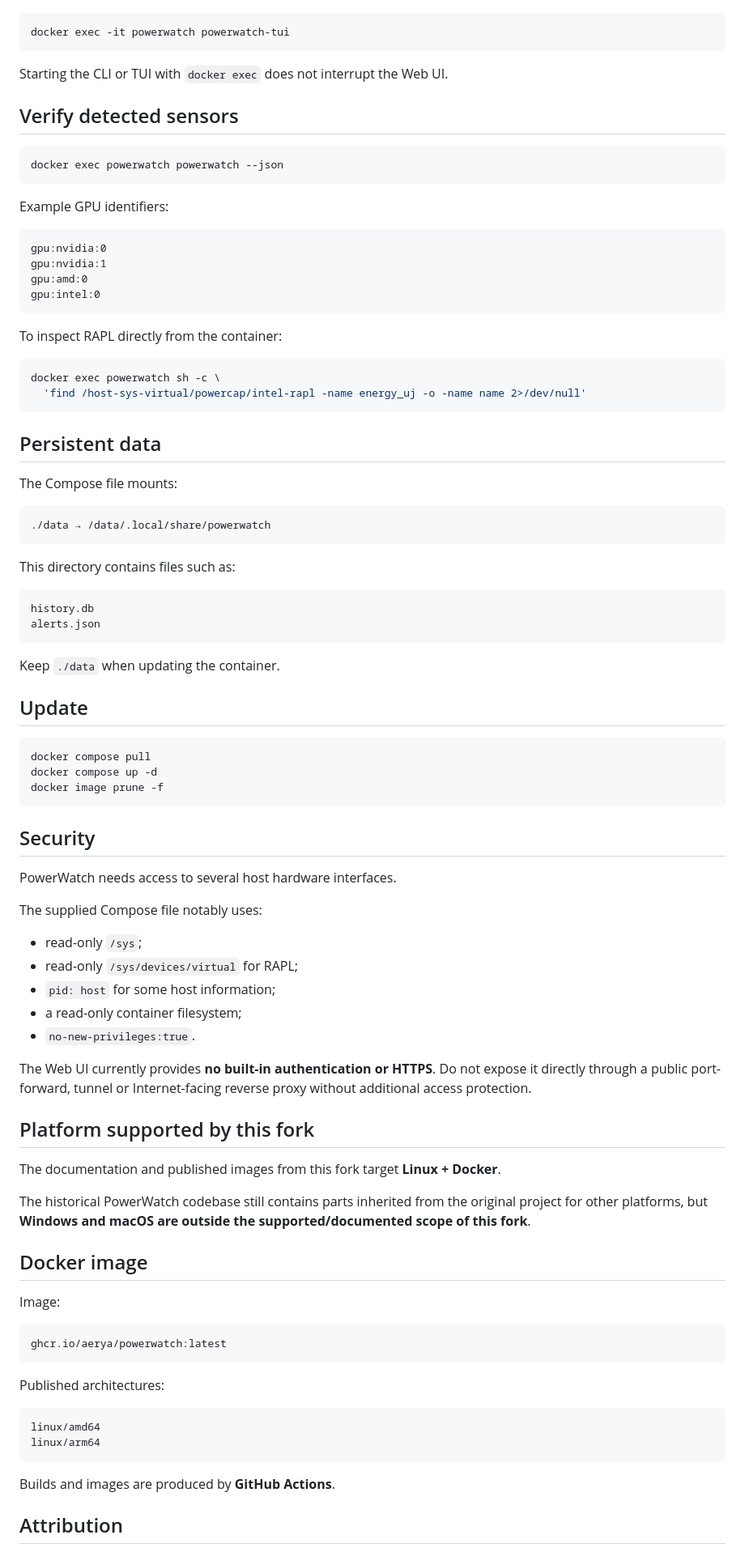
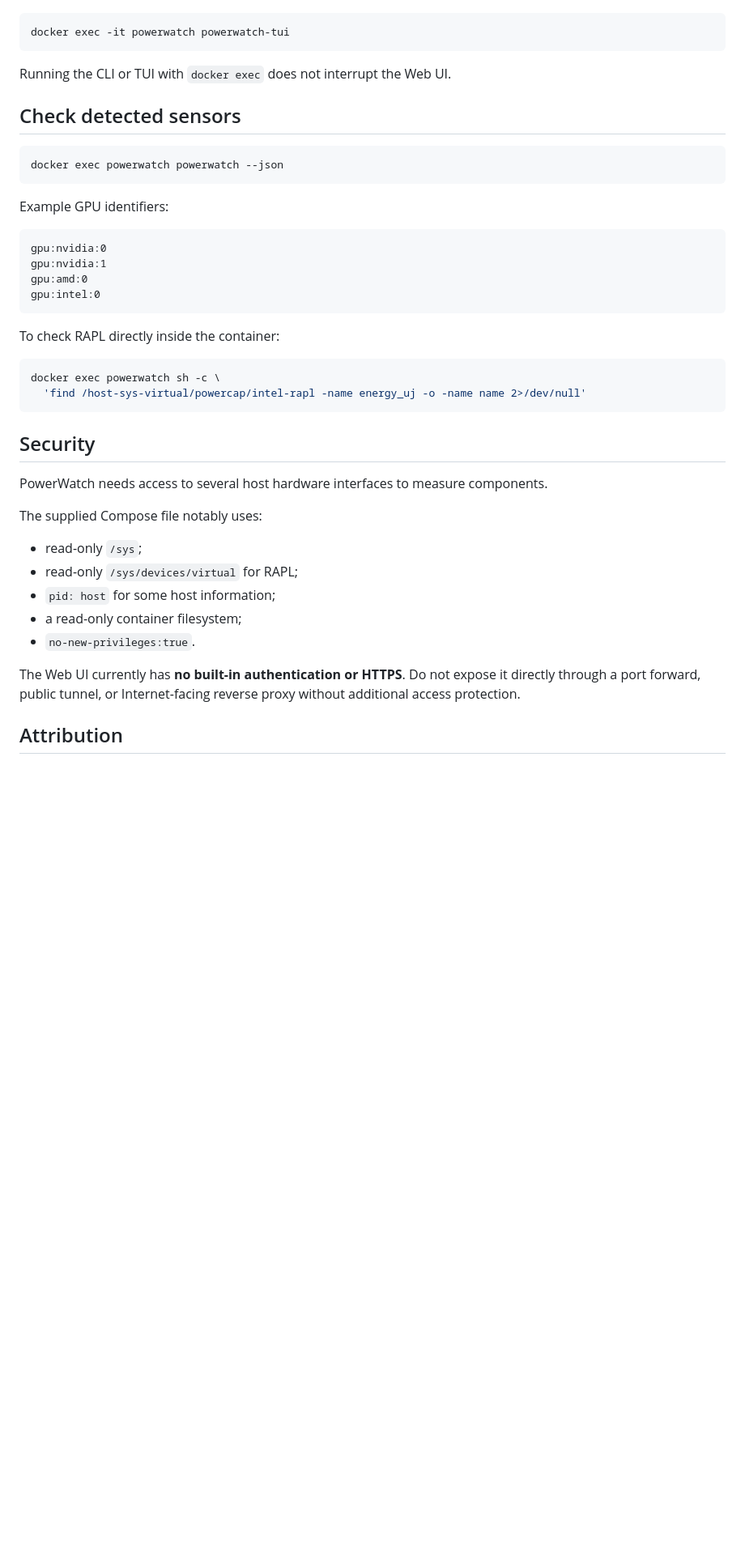
Before and after one commit to Aerya/PowerWatch, a Markdown page: README.en.md, the part around one of its changes. Shown at 81% size. GitHub-like rendering; blank space fills up the shorter version.

Commit message:
Refine README for clarity and consistency
Updated language for clarity and consistency throughout the README, including changes to feature descriptions and installation instructions.

````diff
--- a/README.en.md
+++ b/README.en.md
@@ -227,9 +227,9 @@ docker exec powerwatch powerwatch history --since 1h
 docker exec -it powerwatch powerwatch-tui
 ```
 
-Starting the CLI or TUI with `docker exec` does not interrupt the Web UI.
+Running the CLI or TUI with `docker exec` does not interrupt the Web UI.
 
-## Verify detected sensors
+## Check detected sensors
 
 ```bash
 docker exec powerwatch powerwatch --json
@@ -244,41 +244,16 @@ gpu:amd:0
 gpu:intel:0
 ```
 
-To inspect RAPL directly from the container:
+To check RAPL directly inside the container:
 
 ```bash
 docker exec powerwatch sh -c \
   'find /host-sys-virtual/powercap/intel-rapl -name energy_uj -o -name name 2>/dev/null'
 ```
 
-## Persistent data
-
-The Compose file mounts:
-
-```text
-./data → /data/.local/share/powerwatch
-```
-
-This directory contains files such as:
-
-```text
-history.db
-alerts.json
-```
-
-Keep `./data` when updating the container.
-
-## Update
-
-```bash
-docker compose pull
-docker compose up -d
-docker image prune -f
-```
-
 ## Security
 
-PowerWatch needs access to several host hardware interfaces.
+PowerWatch needs access to several host hardware interfaces to measure components.
 
 The supplied Compose file notably uses:
 
@@ -288,29 +263,6 @@ The supplied Compose file notably uses:
 - a read-only container filesystem;
 - `no-new-privileges:true`.
 
-The Web UI currently provides **no built-in authentication or HTTPS**. Do not expose it directly through a public port-forward, tunnel or Internet-facing reverse proxy without additional access protection.
-
-## Platform supported by this fork
-
-The documentation and published images from this fork target **Linux + Docker**.
-
-The historical PowerWatch codebase still contains parts inherited from the original project for other platforms, but **Windows and macOS are outside the supported/documented scope of this fork**.
-
-## Docker image
-
-Image:
-
-```text
-ghcr.io/aerya/powerwatch:latest
-```
-
-Published architectures:
-
-```text
-linux/amd64
-linux/arm64
-```
-
-Builds and images are produced by **GitHub Actions**.
+The Web UI currently has **no built-in authentication or HTTPS**. Do not expose it directly through a port forward, public tunnel, or Internet-facing reverse proxy without additional access protection.
 
 ## Attribution
````
Also changed, not shown: other parts of README.en.md (+43 -45 lines).
